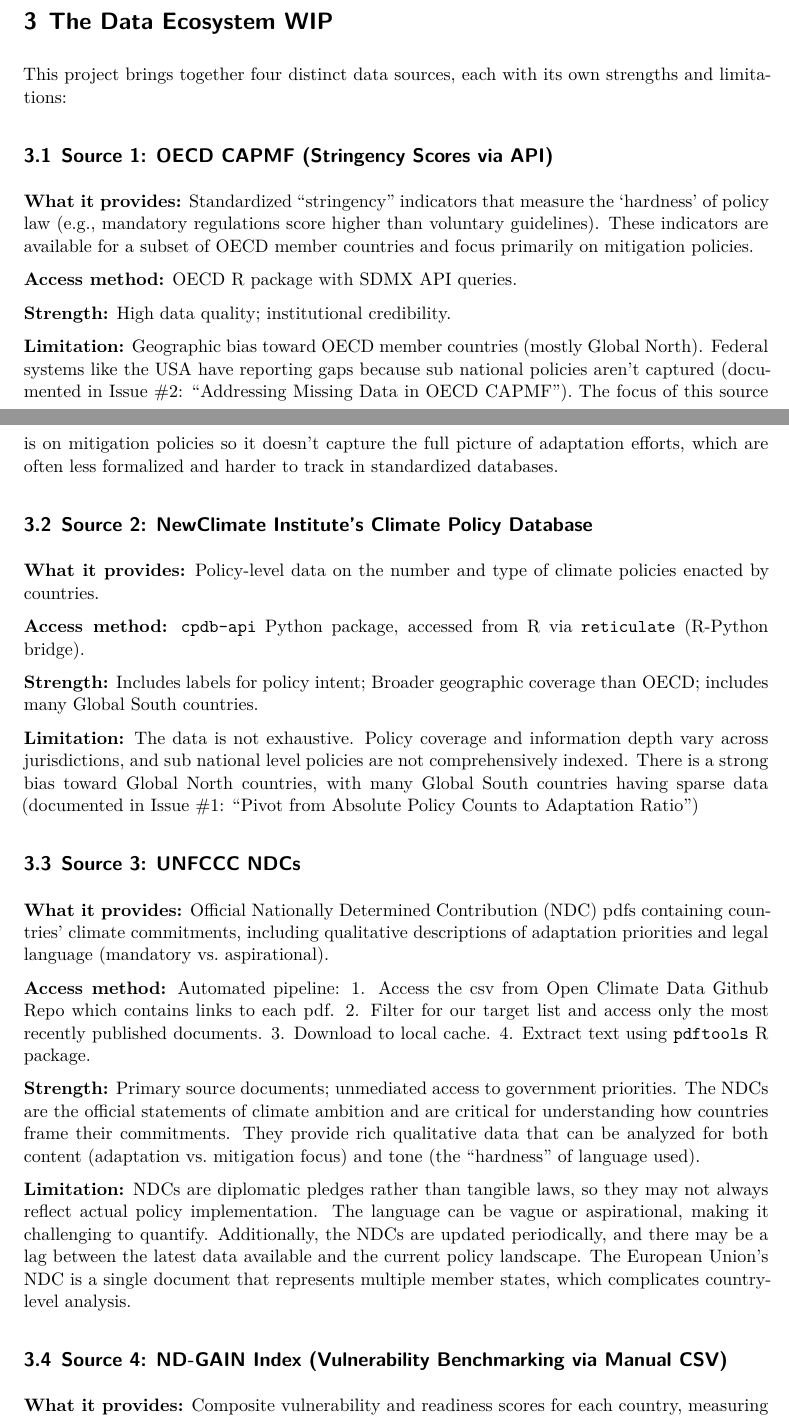
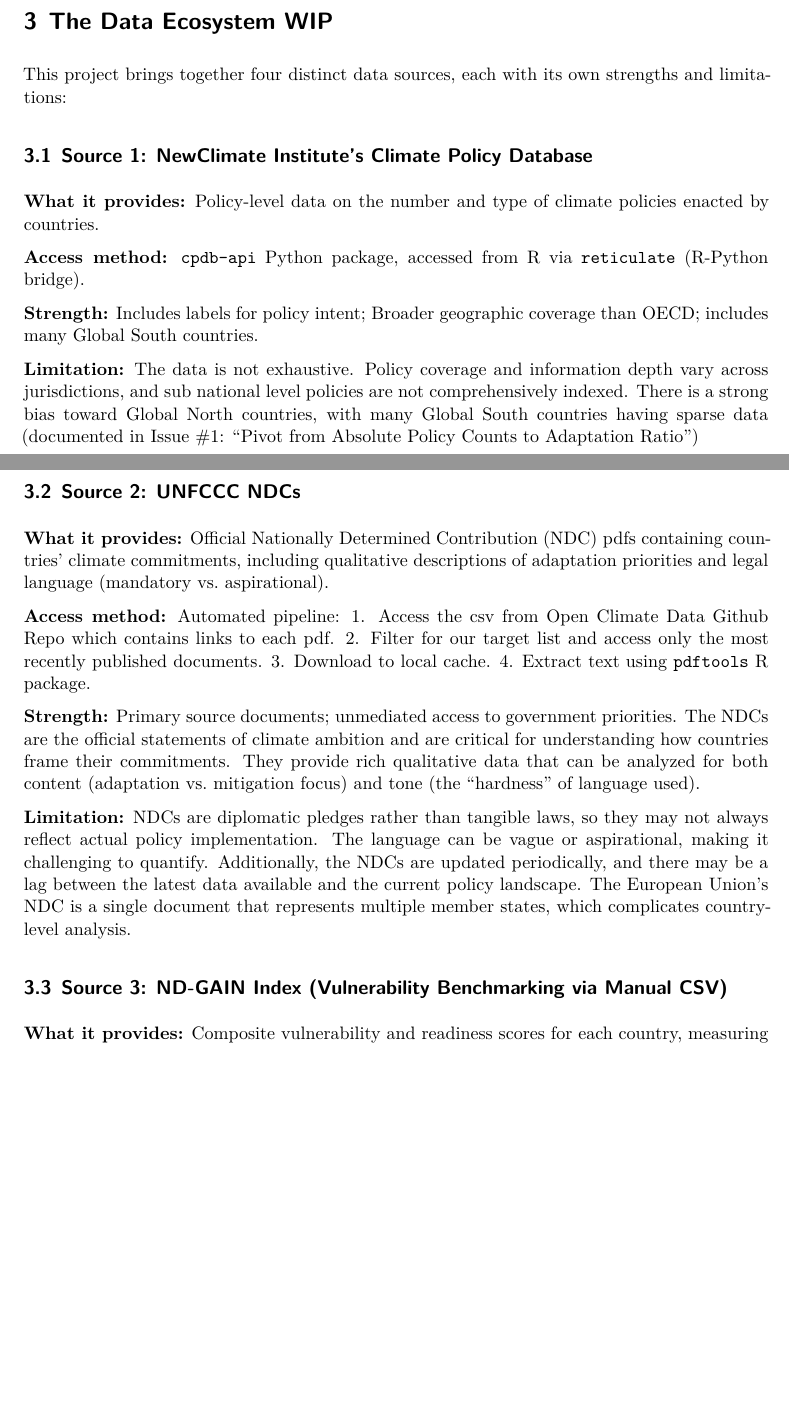
Before and after one commit to irvsam/Climate-Policy-Evolution, a Quarto document (04.report/Report.qmd): two parts of pages 3 and 4 of 8, joined at a grey line, cut so that both start at the same text, the shorter picture padded with empty space. Rendered offline with R 4.5, knitr and Pandoc in place of Quarto, then LaTeX, with nearby package versions; some code elsewhere in the file could not run offline.

Commit message:
removed oecd and also cleaned up table for vulnerability

```diff
--- a/04.report/Report.qmd
+++ b/04.report/Report.qmd
@@ -93,17 +92,7 @@
 
 This project brings together four distinct data sources, each with its own strengths and limitations:
 
-## Source 1: OECD CAPMF (Stringency Scores via API)
-
-**What it provides:** Standardized "stringency" indicators that measure the 'hardness' of policy law (e.g., mandatory regulations score higher than voluntary guidelines). These indicators are available for a subset of OECD member countries and focus primarily on mitigation policies.
-
-**Access method:** OECD R package with SDMX API queries.
-
-**Strength:** High data quality; institutional credibility.
-
-**Limitation:** Geographic bias toward OECD member countries (mostly Global North). Federal systems like the USA have reporting gaps because sub national policies aren't captured (documented in Issue #2: "Addressing Missing Data in OECD CAPMF"). The focus of this source is on mitigation policies so it doesn't capture the full picture of adaptation efforts, which are often less formalized and harder to track in standardized databases.
-
-## Source 2: NewClimate Institute's Climate Policy Database
+## Source 1: NewClimate Institute's Climate Policy Database
 
 **What it provides:** Policy-level data on the number and type of climate policies enacted by countries.
 
@@ -113,7 +102,7 @@
 
 **Limitation:** The data is not exhaustive. Policy coverage and information depth vary across jurisdictions, and sub national level policies are not comprehensively indexed. There is a strong bias toward Global North countries, with many Global South countries having sparse data (documented in Issue #1: "Pivot from Absolute Policy Counts to Adaptation Ratio")
 
-## Source 3: UNFCCC NDCs
+## Source 2: UNFCCC NDCs
 
 **What it provides:** Official Nationally Determined Contribution (NDC) pdfs containing countries' climate commitments, including qualitative descriptions of adaptation priorities and legal language (mandatory vs. aspirational).
 
@@ -127,7 +116,7 @@
 
 **Limitation:** NDCs are diplomatic pledges rather than tangible laws, so they may not always reflect actual policy implementation. The language can be vague or aspirational, making it challenging to quantify. Additionally, the NDCs are updated periodically, and there may be a lag between the latest data available and the current policy landscape. The European Union's NDC is a single document that represents multiple member states, which complicates country-level analysis.
 
-## Source 4: ND-GAIN Index (Vulnerability Benchmarking via Manual CSV)
+## Source 3: ND-GAIN Index (Vulnerability Benchmarking via Manual CSV)
 
 **What it provides:** Composite vulnerability and readiness scores for each country, measuring exposure to climate hazards and institutional capacity to adapt.
 
```
Also changed, not shown: 03.output/ndc_ambition_vs_focus.png, 04.report/Report.pdf, README.md, 04.report/Report.qmd (13 more changed lines).
